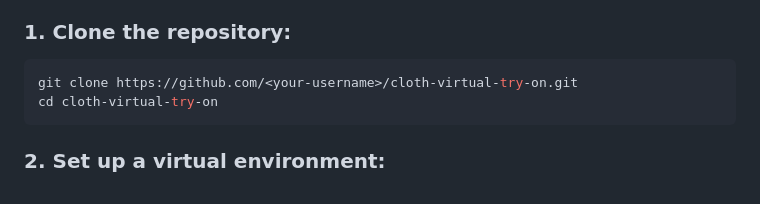
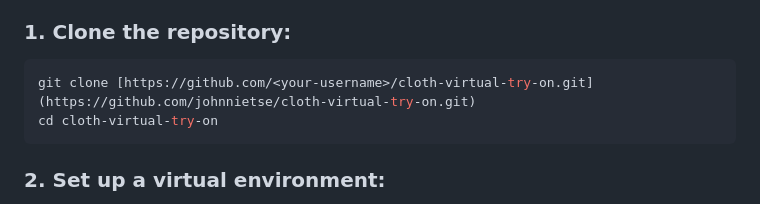
Before and after one commit to johnnietse/cloth-virtual-try-on, a Markdown page: README.md, the part around the change. Rendered like a GitHub page.

````diff
--- a/README.md
+++ b/README.md
@@ -14,7 +14,7 @@ To run this project locally, you will need to set up a virtual environment and i
 
 ### 1. Clone the repository:
 ```bash
-git clone https://github.com/<your-username>/cloth-virtual-try-on.git
+git clone [https://github.com/<your-username>/cloth-virtual-try-on.git](https://github.com/johnnietse/cloth-virtual-try-on.git)
 cd cloth-virtual-try-on
 ```
 
````
